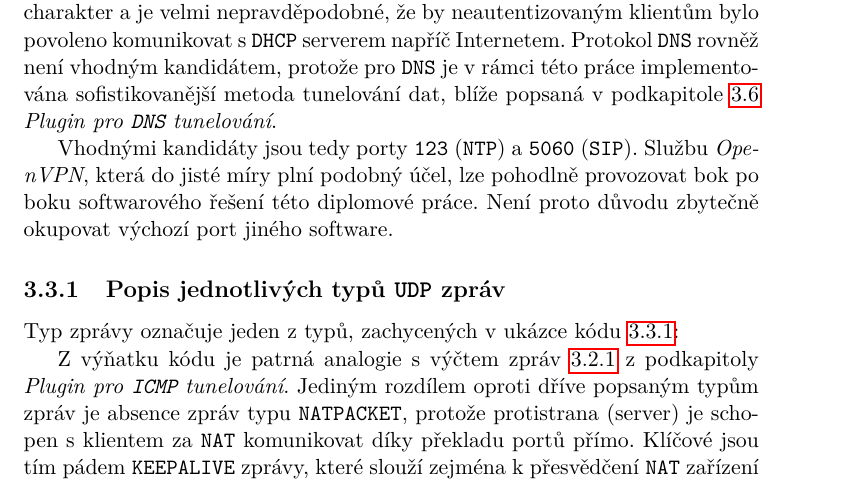
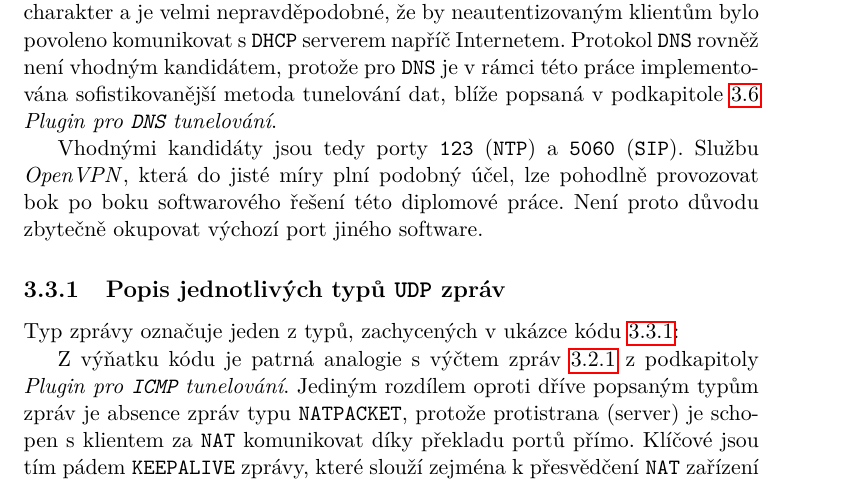
Before and after one commit to octaroot/CTU-FIT-MasterThesis, a LaTeX thesis (thesis/DP_Cernac_Martin_2018.tex): part of page 40 of 55, cut so that both start at the same text. Compiled offline with pdfLaTeX.

Commit message:
Fix OpenVPN hyphenation

```diff
--- a/thesis/DP_Cernac_Martin_2018.tex
+++ b/thesis/DP_Cernac_Martin_2018.tex
@@ -764,7 +764,7 @@ Rozdílem oproti tunelování pomocí \texttt{ICMP} je volba portu pro komunikac
 
 Výše zmíněné služby jsou široce rozšířené a je tudíž možné, že pro ně na firewallu \textit{captive portálu} bude existovat výjimka. Například \texttt{IP} telefony typicky nejsou schopny se ověřovat \textit{captive portálu} a právě proto by pro takové zařízení mohla existovat výjimka ve firewallu. Má proto smysl provozovat \texttt{UDP} tunel na takovém portu -- tedy za účelem zvýšení šance nalezení bezpečnostních nedostatků firewallu \textit{captive portálu}. Z výčtu jsem záměrně vynechal některé známé aplikace protokolu \texttt{UDP}, jako například \texttt{DHCP} -- protože má silně lokální charakter a je velmi nepravděpodobné, že by neautentizovaným klientům bylo povoleno komunikovat s \texttt{DHCP} serverem napříč Internetem. Protokol \texttt{DNS} rovněž není vhodným kandidátem, protože pro \texttt{DNS} je v rámci této práce implementována sofistikovanější metoda tunelování dat, blíže popsaná v podkapitole \ref{sec:dns-tunnel} \textit{Plugin pro \texttt{DNS} tunelování}.
 
-Vhodnými kandidáty jsou tedy porty \texttt{123} (\texttt{NTP}) a \texttt{5060} (\texttt{SIP}). Službu \textit{OpenVPN}, která do jisté míry plní podobný účel, lze pohodlně provozovat bok po boku softwarového řešení této diplomové práce. Není proto důvodu zbytečně okupovat výchozí port jiného software.
+Vhodnými kandidáty jsou tedy porty \texttt{123} (\texttt{NTP}) a \texttt{5060} (\texttt{SIP}). Službu \mbox{\textit{OpenVPN}}, která do jisté míry plní podobný účel, lze pohodlně provozovat bok po boku softwarového řešení této diplomové práce. Není proto důvodu zbytečně okupovat výchozí port jiného software.
 
     \subsection{Popis jednotlivých typů \texttt{UDP} zpráv}
 
```
